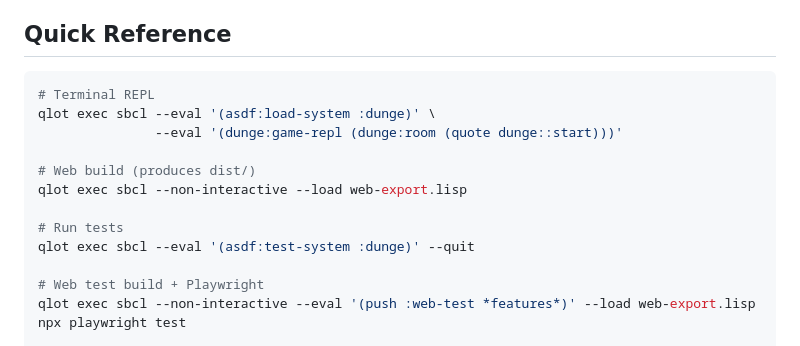
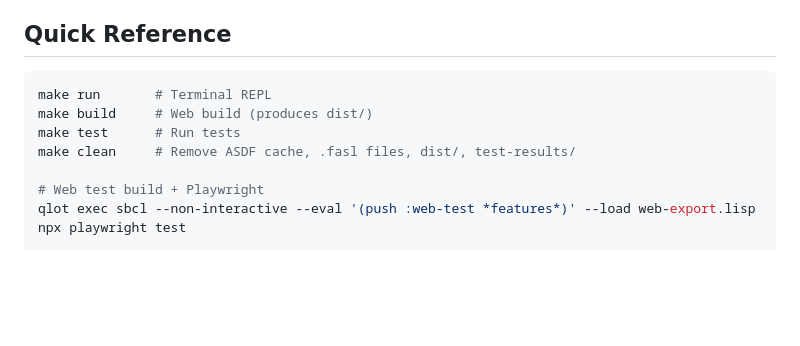
Before and after one commit to anthonyf/dunge-cl, a Markdown page: CLAUDE.md, the part around the change. GitHub-like rendering; blank space fills up the shorter version.

Commit message:
Update CLAUDE.md quick reference to use Makefile targets (#21)
## Summary
- Replace raw `qlot exec sbcl` commands with `make run`, `make build`,
`make test`, and `make clean` in the Quick Reference section

## Test plan
- [ ] Verify CLAUDE.md quick reference matches Makefile targets

🤖 Generated with [Claude Code](https://claude.com/claude-code)

Co-authored-by: Claude Opus 4.6 <noreply@anthropic.com>

````diff
--- a/CLAUDE.md
+++ b/CLAUDE.md
@@ -5,15 +5,10 @@ See also: [README.org](README.org) | [DESIGN.md](DESIGN.md) — full game design
 ## Quick Reference
 
 ```bash
-# Terminal REPL
-qlot exec sbcl --eval '(asdf:load-system :dunge)' \
-               --eval '(dunge:game-repl (dunge:room (quote dunge::start)))'
-
-# Web build (produces dist/)
-qlot exec sbcl --non-interactive --load web-export.lisp
-
-# Run tests
-qlot exec sbcl --eval '(asdf:test-system :dunge)' --quit
+make run       # Terminal REPL
+make build     # Web build (produces dist/)
+make test      # Run tests
+make clean     # Remove ASDF cache, .fasl files, dist/, test-results/
 
 # Web test build + Playwright
 qlot exec sbcl --non-interactive --eval '(push :web-test *features*)' --load web-export.lisp
````
